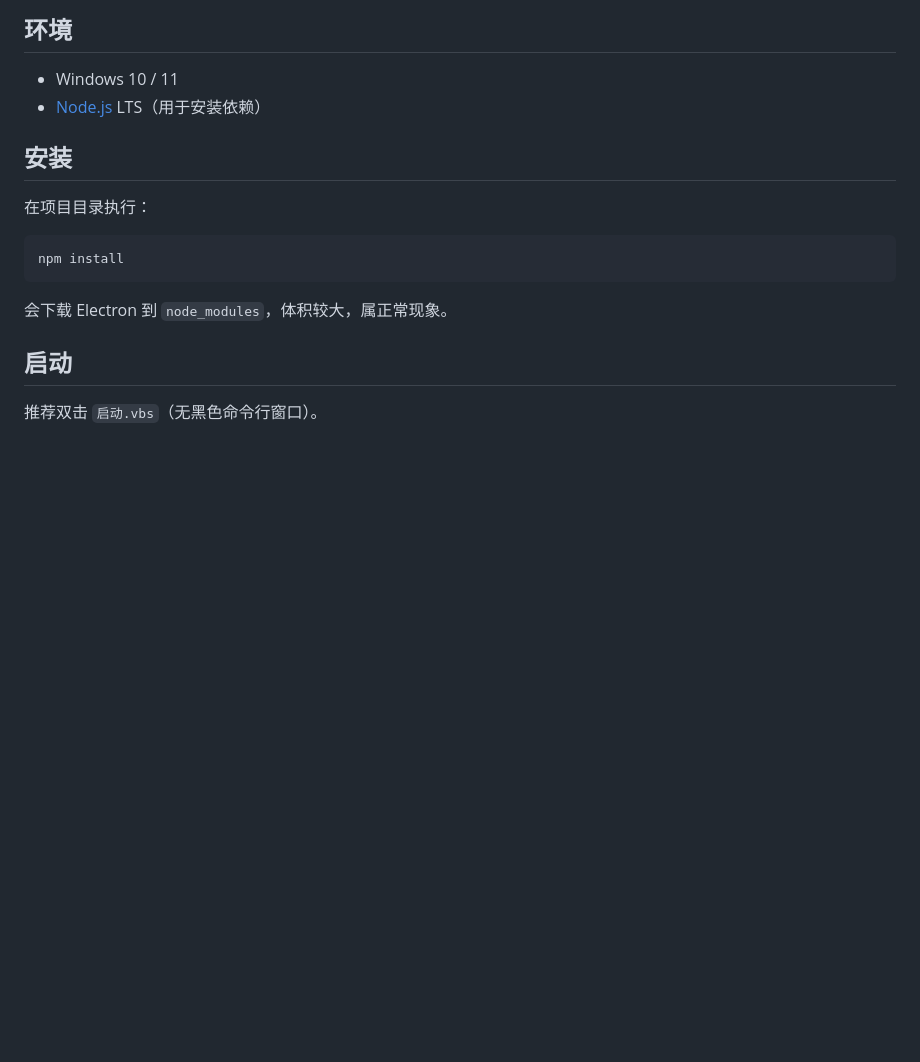
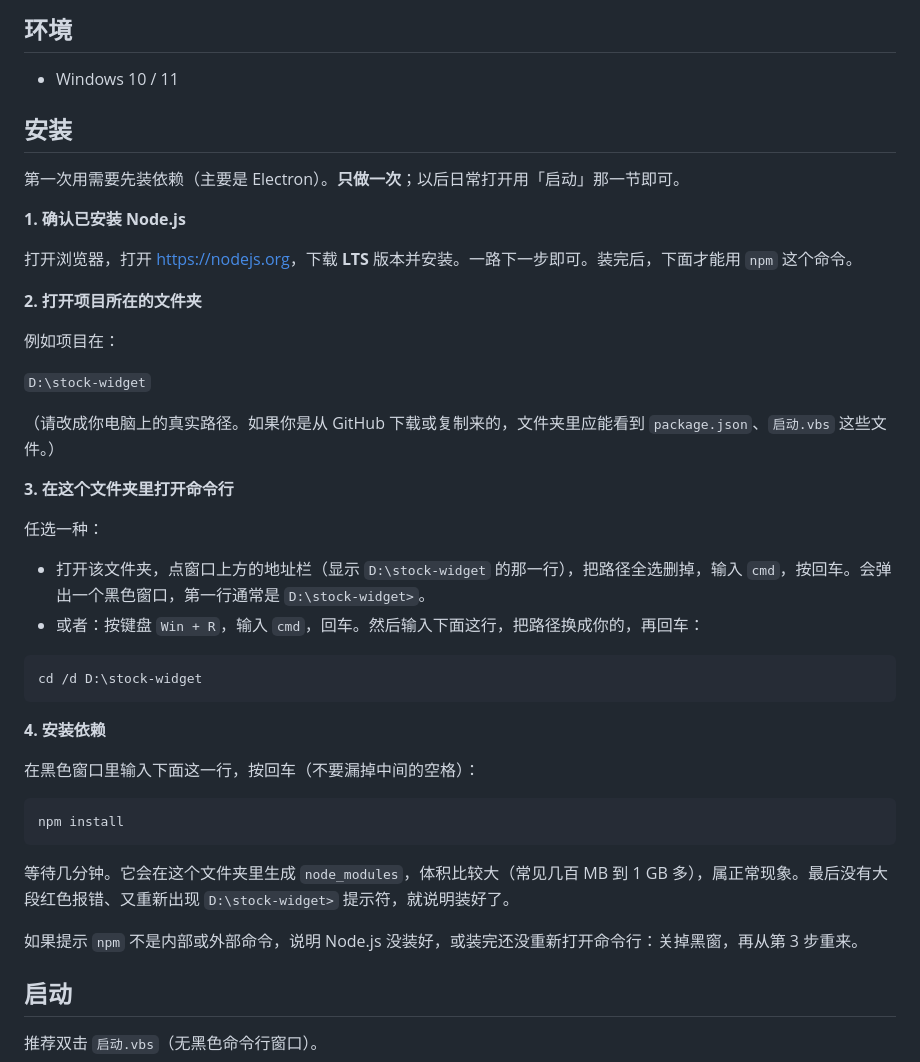
Before and after one commit to Nickcodeing/stockWidget, a Markdown page: README.md, the part around the change. GitHub-like rendering; blank space fills up the shorter version.

Commit message:
2026.10.16  docs: 补充给非技术人员看的安装步骤
Co-authored-by: Cursor <cursoragent@cursor.com>

````diff
--- a/README.md
+++ b/README.md
@@ -28,17 +28,45 @@ A 股 / 美股行情默认来自**东方财富**，也可换成**腾讯财经**
 ## 环境
 
 - Windows 10 / 11
-- [Node.js](https://nodejs.org/) LTS（用于安装依赖）
 
 ## 安装
 
-在项目目录执行：
+第一次用需要先装依赖（主要是 Electron）。**只做一次**；以后日常打开用「启动」那一节即可。
+
+**1. 确认已安装 Node.js**
+
+打开浏览器，打开 [https://nodejs.org](https://nodejs.org)，下载 **LTS** 版本并安装。一路下一步即可。装完后，下面才能用 `npm` 这个命令。
+
+**2. 打开项目所在的文件夹**
+
+例如项目在：
+
+`D:\stock-widget`
+
+（请改成你电脑上的真实路径。如果你是从 GitHub 下载或复制来的，文件夹里应能看到 `package.json`、`启动.vbs` 这些文件。）
+
+**3. 在这个文件夹里打开命令行**
+
+任选一种：
+
+- 打开该文件夹，点窗口上方的地址栏（显示 `D:\stock-widget` 的那一行），把路径全选删掉，输入 `cmd`，按回车。会弹出一个黑色窗口，第一行通常是 `D:\stock-widget>`。
+- 或者：按键盘 `Win + R`，输入 `cmd`，回车。然后输入下面这行，把路径换成你的，再回车：
+
+```bat
+cd /d D:\stock-widget
+```
+
+**4. 安装依赖**
+
+在黑色窗口里输入下面这一行，按回车（不要漏掉中间的空格）：
 
 ```bat
 npm install
 ```
 
-会下载 Electron 到 `node_modules`，体积较大，属正常现象。
+等待几分钟。它会在这个文件夹里生成 `node_modules`，体积比较大（常见几百 MB 到 1 GB 多），属正常现象。最后没有大段红色报错、又重新出现 `D:\stock-widget>` 提示符，就说明装好了。
+
+如果提示 `npm` 不是内部或外部命令，说明 Node.js 没装好，或装完还没重新打开命令行：关掉黑窗，再从第 3 步重来。
 
 ## 启动
 
````
